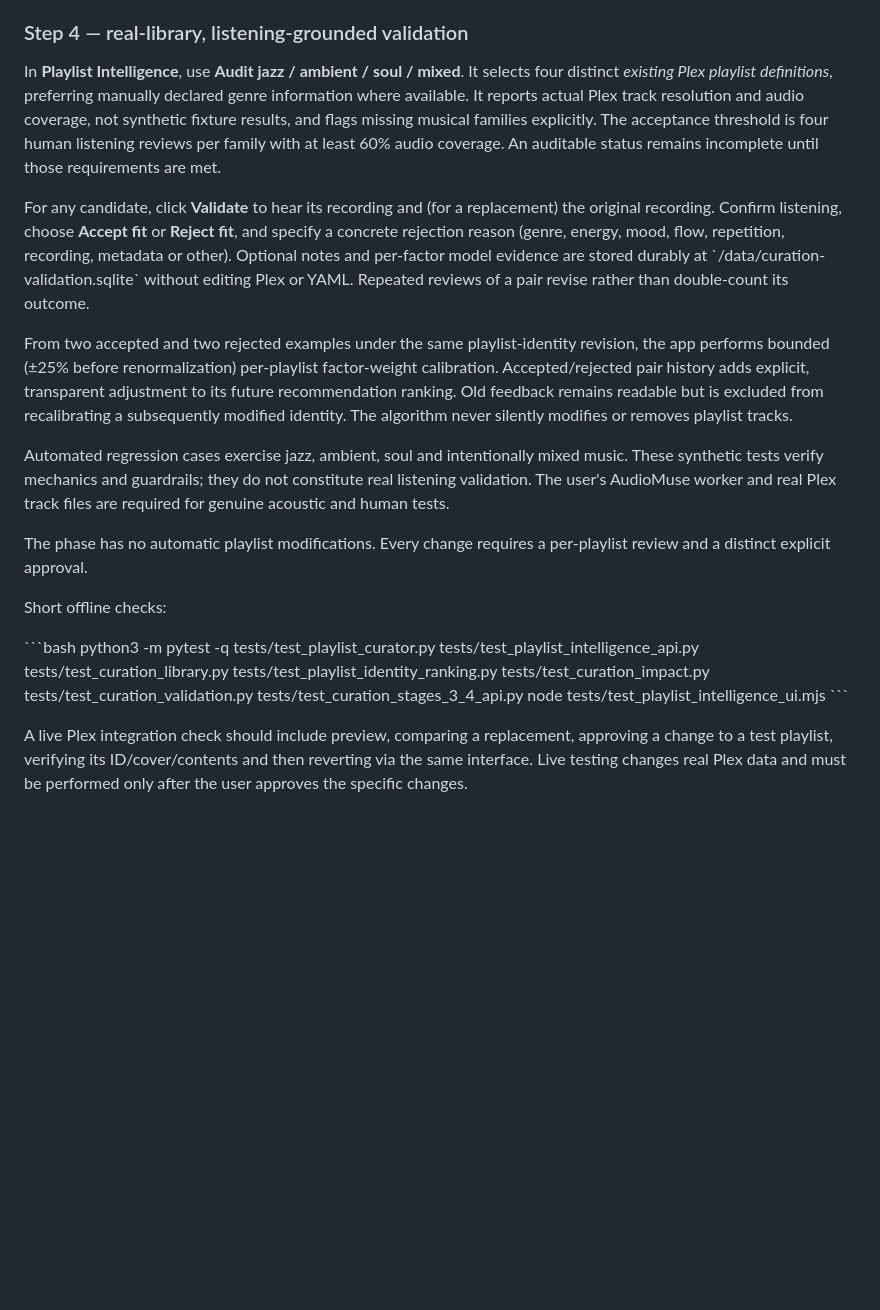
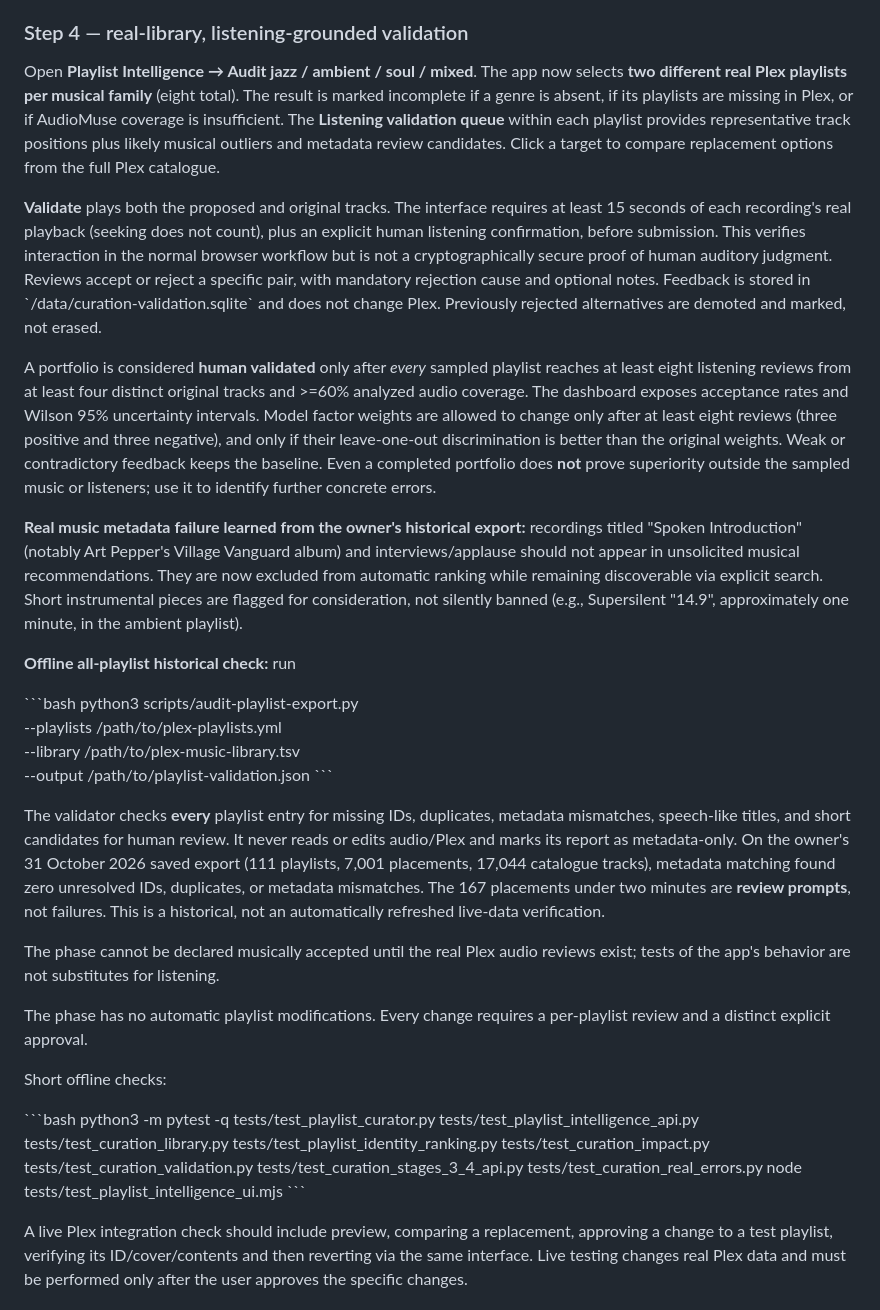
Before and after one commit to tpepels/plex-playlist-builder, a Markdown page: README.md, the part around the change. Drawn GitHub-style; blank space fills up the shorter version.

Commit message:
Document realistic real-playlist review targets, audio auditioning, feedback evidence and historical full-corpus audit

```diff
--- a/README.md
+++ b/README.md
@@ -82,33 +82,61 @@ calibrated probabilities. They cannot alone authorize playlist edits.
 
 ### Step 4 — real-library, listening-grounded validation
 
-In **Playlist Intelligence**, use **Audit jazz / ambient / soul / mixed**.
-It selects four distinct *existing Plex playlist definitions*, preferring
-manually declared genre information where available. It reports actual Plex
-track resolution and audio coverage, not synthetic fixture results, and flags
-missing musical families explicitly. The acceptance threshold is four human
-listening reviews per family with at least 60% audio coverage. An auditable
-status remains incomplete until those requirements are met.
+Open **Playlist Intelligence → Audit jazz / ambient / soul / mixed**.
+The app now selects **two different real Plex playlists per musical family**
+(eight total). The result is marked incomplete if a genre is absent, if its
+playlists are missing in Plex, or if AudioMuse coverage is insufficient.
+The **Listening validation queue** within each playlist provides representative
+track positions plus likely musical outliers and metadata review candidates.
+Click a target to compare replacement options from the full Plex catalogue.
 
-For any candidate, click **Validate** to hear its recording and (for a
-replacement) the original recording. Confirm listening, choose **Accept fit**
-or **Reject fit**, and specify a concrete rejection reason (genre, energy,
-mood, flow, repetition, recording, metadata or other). Optional notes and
-per-factor model evidence are stored durably at
-\`/data/curation-validation.sqlite\` without editing Plex or YAML. Repeated
-reviews of a pair revise rather than double-count its outcome.
+**Validate** plays both the proposed and original tracks. The interface
+requires at least 15 seconds of each recording's real playback (seeking does
+not count), plus an explicit human listening confirmation, before submission.
+This verifies interaction in the normal browser workflow but is not a
+cryptographically secure proof of human auditory judgment. Reviews accept
+or reject a specific pair, with mandatory rejection cause and optional notes.
+Feedback is stored in \`/data/curation-validation.sqlite\` and does not change
+Plex. Previously rejected alternatives are demoted and marked, not erased.
 
-From two accepted and two rejected examples under the same playlist-identity
-revision, the app performs bounded (±25% before renormalization) per-playlist
-factor-weight calibration. Accepted/rejected pair history adds explicit,
-transparent adjustment to its future recommendation ranking. Old feedback
-remains readable but is excluded from recalibrating a subsequently modified
-identity. The algorithm never silently modifies or removes playlist tracks.
+A portfolio is considered **human validated** only after *every* sampled
+playlist reaches at least eight listening reviews from at least four distinct
+original tracks and >=60% analyzed audio coverage. The dashboard exposes
+acceptance rates and Wilson 95% uncertainty intervals. Model factor weights
+are allowed to change only after at least eight reviews (three positive and
+three negative), and only if their leave-one-out discrimination is better
+than the original weights. Weak or contradictory feedback keeps the baseline.
+Even a completed portfolio does **not** prove superiority outside the
+sampled music or listeners; use it to identify further concrete errors.
 
-Automated regression cases exercise jazz, ambient, soul and intentionally
-mixed music. These synthetic tests verify mechanics and guardrails; they do
-not constitute real listening validation. The user's AudioMuse worker and
-real Plex track files are required for genuine acoustic and human tests.
+**Real music metadata failure learned from the owner's historical export:**
+recordings titled "Spoken Introduction" (notably Art Pepper's Village
+Vanguard album) and interviews/applause should not appear in unsolicited
+musical recommendations. They are now excluded from automatic ranking while
+remaining discoverable via explicit search. Short instrumental pieces are
+flagged for consideration, not silently banned (e.g., Supersilent "14.9",
+approximately one minute, in the ambient playlist).
+
+**Offline all-playlist historical check:** run
+
+\`\`\`bash
+python3 scripts/audit-playlist-export.py \
+  --playlists /path/to/plex-playlists.yml \
+  --library /path/to/plex-music-library.tsv \
+  --output /path/to/playlist-validation.json
+\`\`\`
+
+The validator checks **every** playlist entry for missing IDs, duplicates,
+metadata mismatches, speech-like titles, and short candidates for human review.
+It never reads or edits audio/Plex and marks its report as metadata-only.
+On the owner's 31 October 2026 saved export (111 playlists, 7,001
+placements, 17,044 catalogue tracks), metadata matching found zero
+unresolved IDs, duplicates, or metadata mismatches. The 167 placements under
+two minutes are **review prompts**, not failures. This is a historical,
+not an automatically refreshed live-data verification.
+
+The phase cannot be declared musically accepted until the real Plex audio
+reviews exist; tests of the app's behavior are not substitutes for listening.
 
 The phase has no automatic playlist modifications. Every change requires a
 per-playlist review and a distinct explicit approval.
@@ -116,7 +144,7 @@ per-playlist review and a distinct explicit approval.
 Short offline checks:
 
 \`\`\`bash
-python3 -m pytest -q tests/test_playlist_curator.py tests/test_playlist_intelligence_api.py tests/test_curation_library.py tests/test_playlist_identity_ranking.py tests/test_curation_impact.py tests/test_curation_validation.py tests/test_curation_stages_3_4_api.py
+python3 -m pytest -q tests/test_playlist_curator.py tests/test_playlist_intelligence_api.py tests/test_curation_library.py tests/test_playlist_identity_ranking.py tests/test_curation_impact.py tests/test_curation_validation.py tests/test_curation_stages_3_4_api.py tests/test_curation_real_errors.py
 node tests/test_playlist_intelligence_ui.mjs
 \`\`\`
 
```
